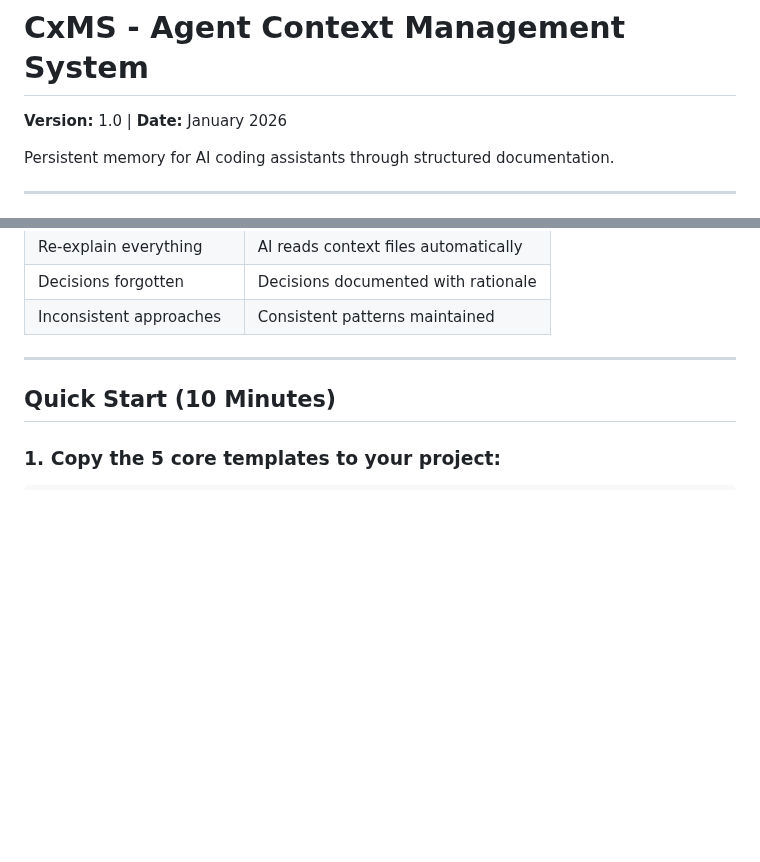
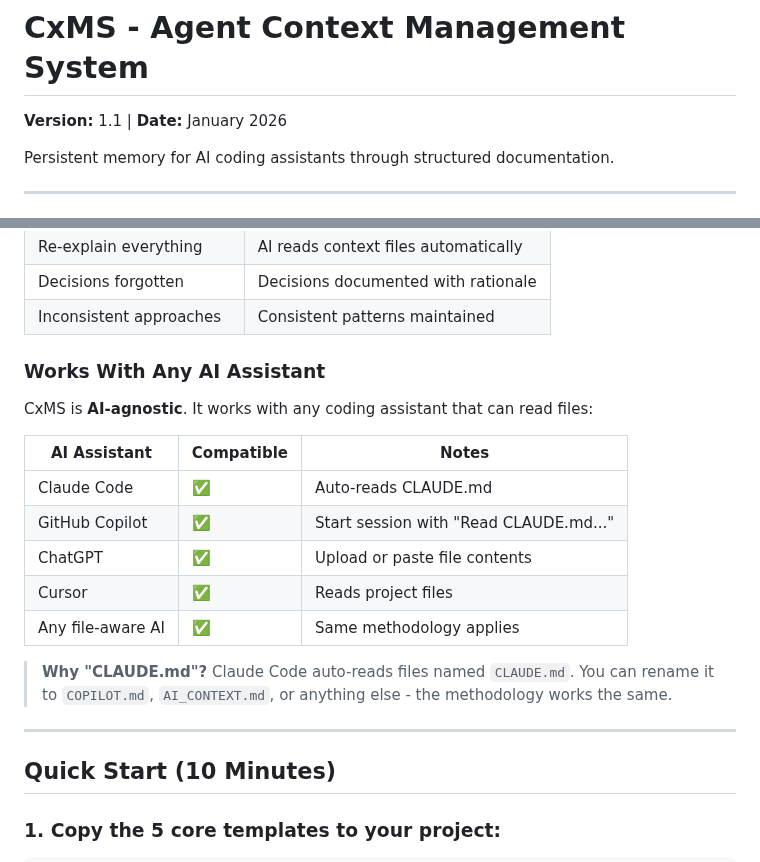
Before and after one commit to RobSB2/CxMS, a Markdown page: README.md, 2 parts joined by grey strips. Drawn GitHub-style; blank space fills up the shorter version.

Commit message:
README v1.1: Add AI compatibility section - works with any AI assistant

```diff
--- a/README.md
+++ b/README.md
@@ -1,6 +1,6 @@
 # CxMS - Agent Context Management System
 
-**Version:** 1.0 | **Date:** January 2026
+**Version:** 1.1 | **Date:** January 2026
 
 Persistent memory for AI coding assistants through structured documentation.
 
@@ -35,6 +35,20 @@ You spend 15-30 minutes re-explaining your project, decisions, and progress. **E
 | Re-explain everything | AI reads context files automatically |
 | Decisions forgotten | Decisions documented with rationale |
 | Inconsistent approaches | Consistent patterns maintained |
+
+### Works With Any AI Assistant
+
+CxMS is **AI-agnostic**. It works with any coding assistant that can read files:
+
+| AI Assistant | Compatible | Notes |
+|--------------|------------|-------|
+| Claude Code | ✅ | Auto-reads CLAUDE.md |
+| GitHub Copilot | ✅ | Start session with "Read CLAUDE.md..." |
+| ChatGPT | ✅ | Upload or paste file contents |
+| Cursor | ✅ | Reads project files |
+| Any file-aware AI | ✅ | Same methodology applies |
+
+> **Why "CLAUDE.md"?** Claude Code auto-reads files named `CLAUDE.md`. You can rename it to `COPILOT.md`, `AI_CONTEXT.md`, or anything else - the methodology works the same.
 
 ---
 
```
